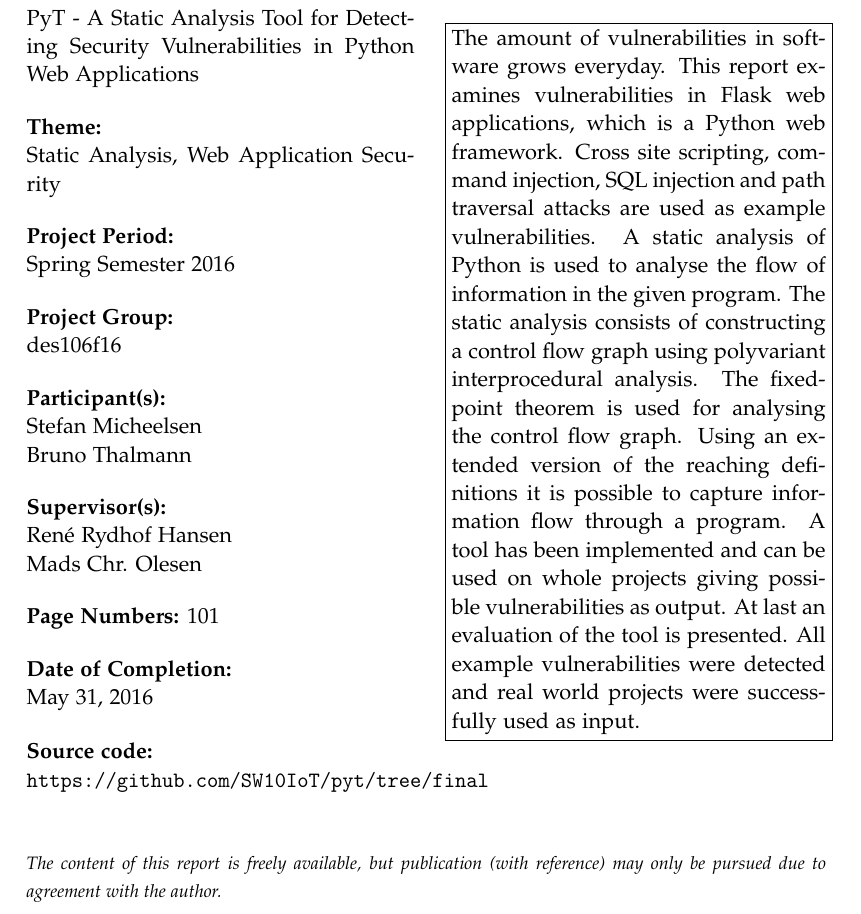
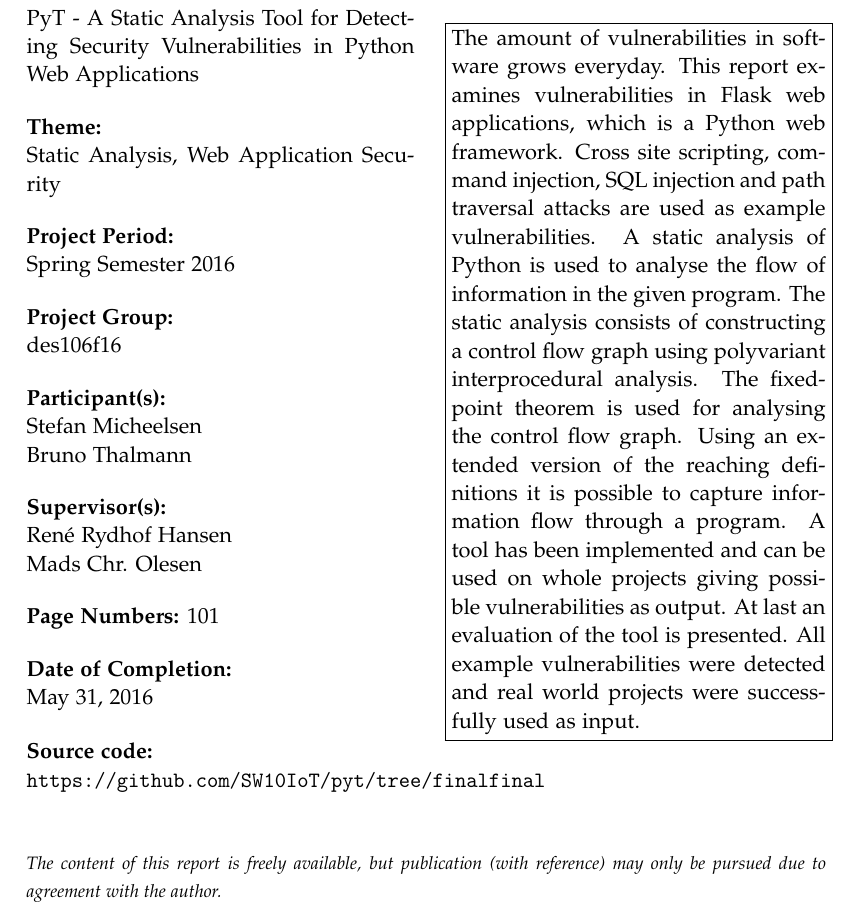
Before and after one commit to SW10IoT/report, a LaTeX thesis (master.tex, which reads setup/macros.tex): part of page 3 of 113, cut so that both start at the same text. Compiled offline with pdfLaTeX.

Commit message:
finalfinal

```diff
--- a/setup/macros.tex
+++ b/setup/macros.tex
@@ -55,7 +55,7 @@
       }\\
     \end{tabular}
 
-    \noindent \textbf{Source code:}\\ \url{https://github.com/SW10IoT/pyt/tree/final}
+    \noindent \textbf{Source code:}\\ \url{https://github.com/SW10IoT/pyt/tree/finalfinal}
     \vfill
     \iflanguage{danish}{%
       \noindent{\footnotesize\emph{Rapportens indhold er frit tilgængeligt, men offentliggørelse (med kildeangivelse) må kun ske efter aftale med forfatterne.}}
```
